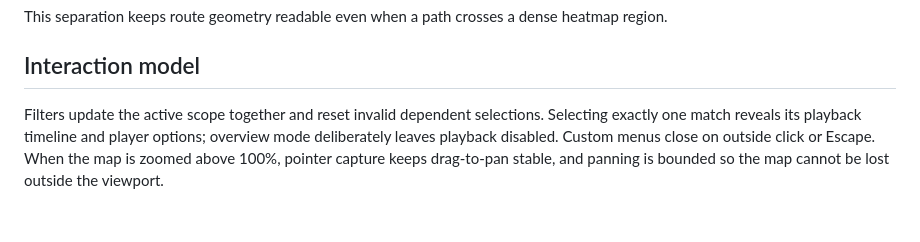
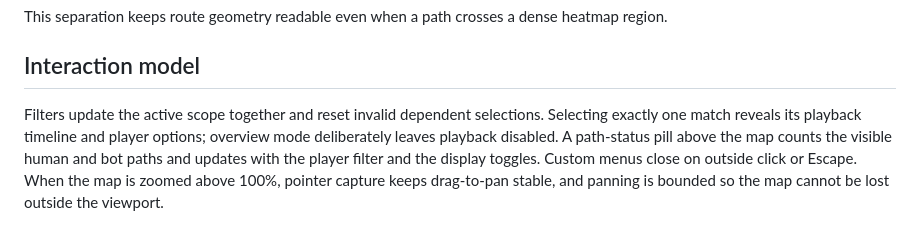
Before and after one commit to Mayank21222/lila-player-journey-tool, a Markdown page: ARCHITECTURE.md, the part around the change. GitHub-like rendering.

```diff
--- a/ARCHITECTURE.md
+++ b/ARCHITECTURE.md
@@ -54,4 +54,4 @@ This separation keeps route geometry readable even when a path crosses a dense h
 
 ## Interaction model
 
-Filters update the active scope together and reset invalid dependent selections. Selecting exactly one match reveals its playback timeline and player options; overview mode deliberately leaves playback disabled. Custom menus close on outside click or Escape. When the map is zoomed above 100%, pointer capture keeps drag-to-pan stable, and panning is bounded so the map cannot be lost outside the viewport.
+Filters update the active scope together and reset invalid dependent selections. Selecting exactly one match reveals its playback timeline and player options; overview mode deliberately leaves playback disabled. A path-status pill above the map counts the visible human and bot paths and updates with the player filter and the display toggles. Custom menus close on outside click or Escape. When the map is zoomed above 100%, pointer capture keeps drag-to-pan stable, and panning is bounded so the map cannot be lost outside the viewport.
```
Also changed, not shown: README.md (+1 -0 lines).
